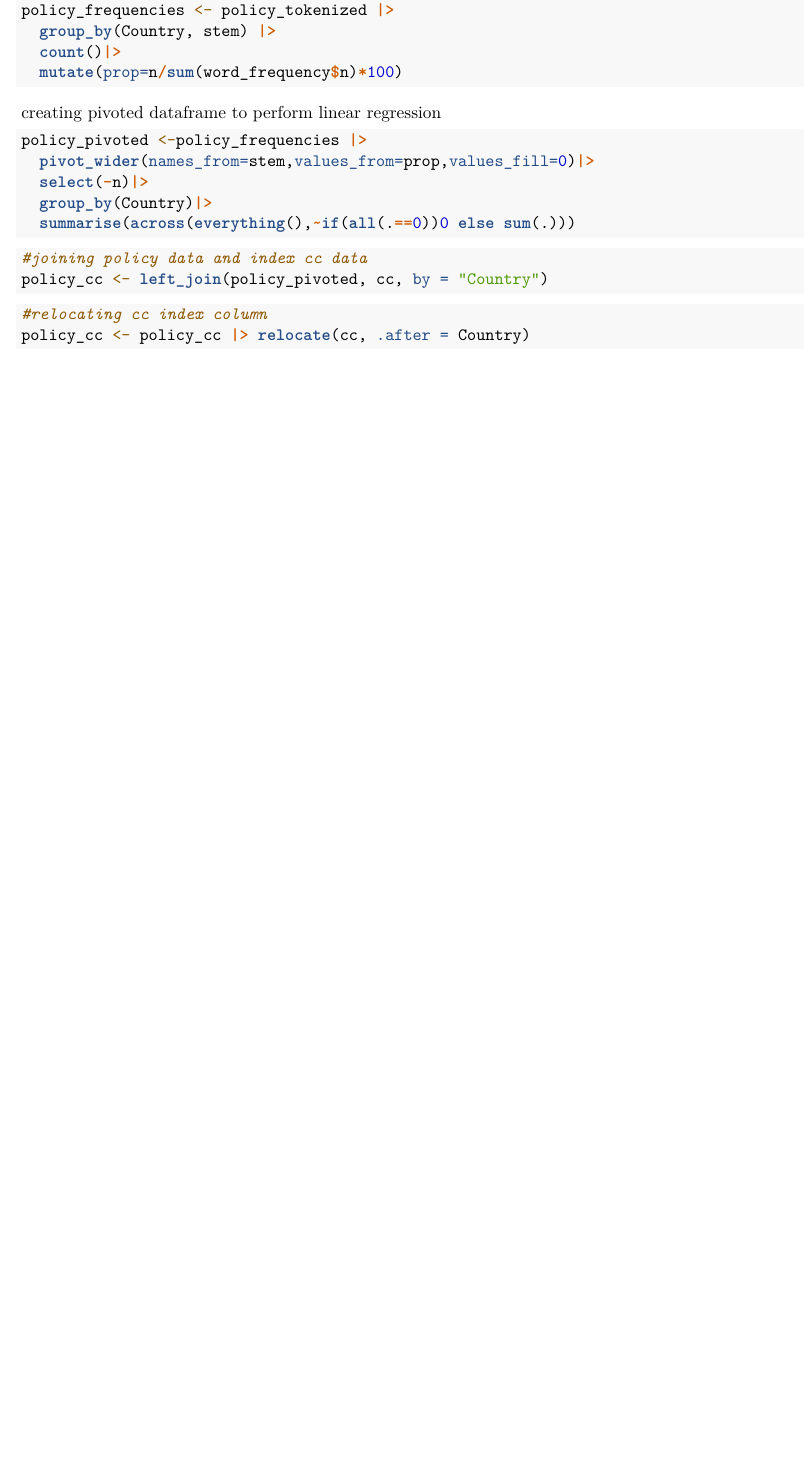
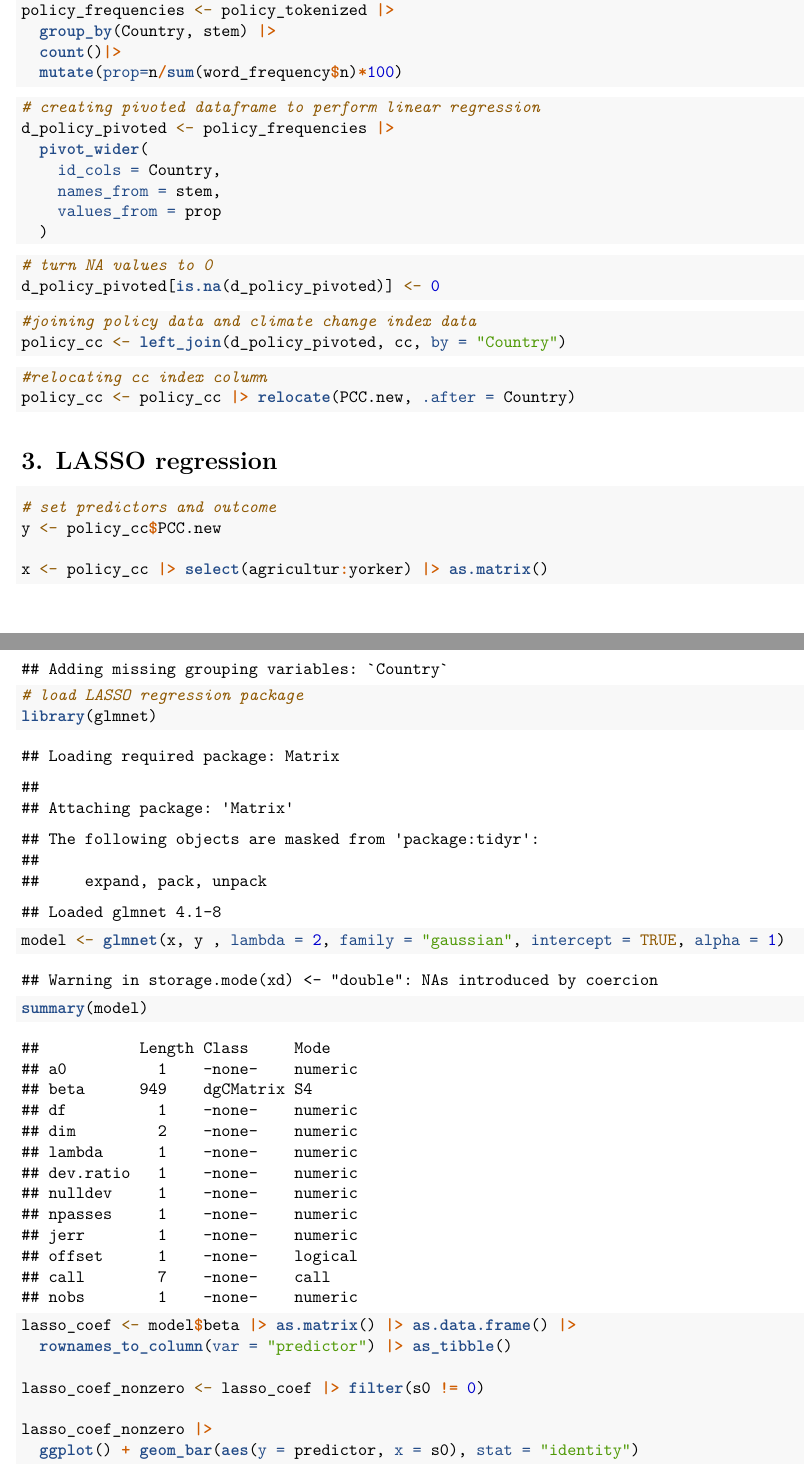
Before and after one commit to HUWenxiao79/POLI3148_Final_project, an R Markdown document (files/clean_country_policy.Rmd): part of page 3 of 3 before the commit and two parts of pages 3 and 4 of 5 after it, the two joined at a grey line, cut so that both start at the same text, the shorter picture padded with empty space. Rendered offline with R 4.5, knitr and Pandoc, then LaTeX, with nearby package versions; some code elsewhere in the file could not run offline.

Commit message:
run lasso

````diff
--- a/files/clean_country_policy.Rmd
+++ b/files/clean_country_policy.Rmd
@@ -149,22 +149,56 @@ policy_frequencies <- policy_tokenized |>
   mutate(prop=n/sum(word_frequency$n)*100)
 ```
 
-creating pivoted dataframe to perform linear regression
-
 ```{r}
-policy_pivoted <-policy_frequencies |>
-  pivot_wider(names_from=stem,values_from=prop,values_fill=0)|>
-  select(-n)|>
-  group_by(Country)|>
-  summarise(across(everything(),~if(all(.==0))0 else sum(.)))
+# creating pivoted dataframe to perform linear regression
+d_policy_pivoted <- policy_frequencies |>
+  pivot_wider(
+    id_cols = Country,
+    names_from = stem,
+    values_from = prop
+  )
 ```
 
 ```{r}
-#joining policy data and index cc data
-policy_cc <- left_join(policy_pivoted, cc, by = "Country")
+# turn NA values to 0
+d_policy_pivoted[is.na(d_policy_pivoted)] <- 0
+```
+
+```{r}
+#joining policy data and climate change index data
+policy_cc <- left_join(d_policy_pivoted, cc, by = "Country")
 ```
 
 ```{r}
 #relocating cc index column
-policy_cc <- policy_cc |> relocate(cc, .after = Country)
+policy_cc <- policy_cc |> relocate(PCC.new, .after = Country)
 ```
+
+# 3. LASSO regression
+
+```{r}
+# set predictors and outcome
+y <- policy_cc$PCC.new
+
+x <- policy_cc |> select(agricultur:yorker) |> as.matrix()
+```
+
+```{r}
+# load LASSO regression package
+library(glmnet)
+```
+
+```{r}
+model <- glmnet(x, y , lambda = 2, family = "gaussian", intercept = TRUE, alpha = 1)
+
+summary(model)
+
+lasso_coef <- model$beta |> as.matrix() |> as.data.frame() |>
+  rownames_to_column(var = "predictor") |> as_tibble()
+
+lasso_coef_nonzero <- lasso_coef |> filter(s0 != 0)
+
+lasso_coef_nonzero |>
+  ggplot() + geom_bar(aes(y = predictor, x = s0), stat = "identity")
+
+```
````
